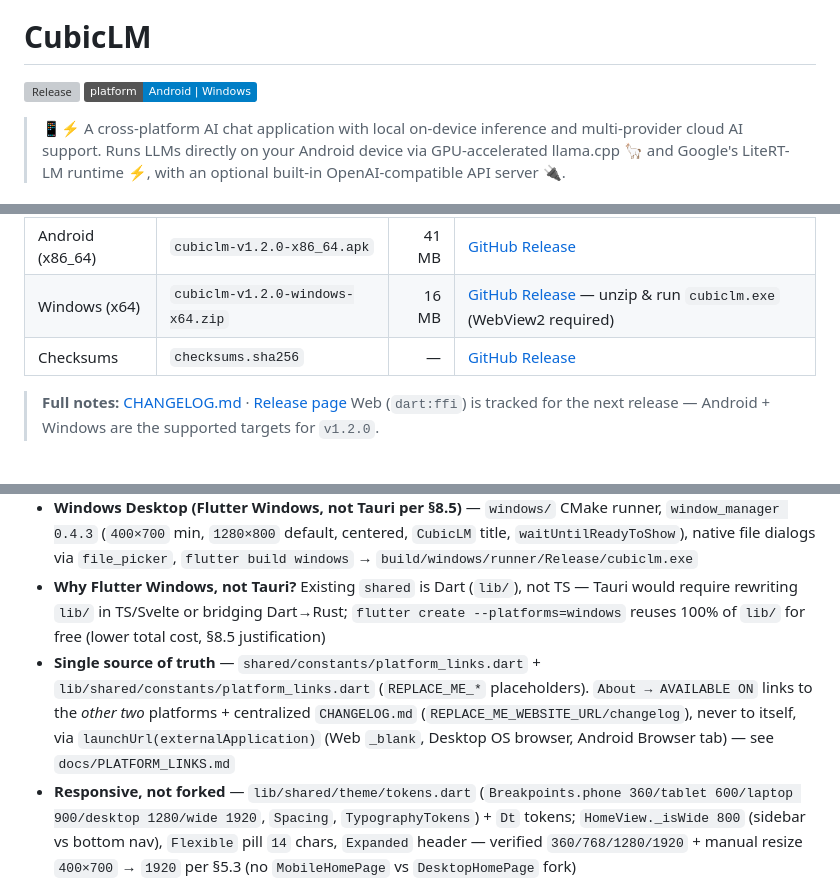
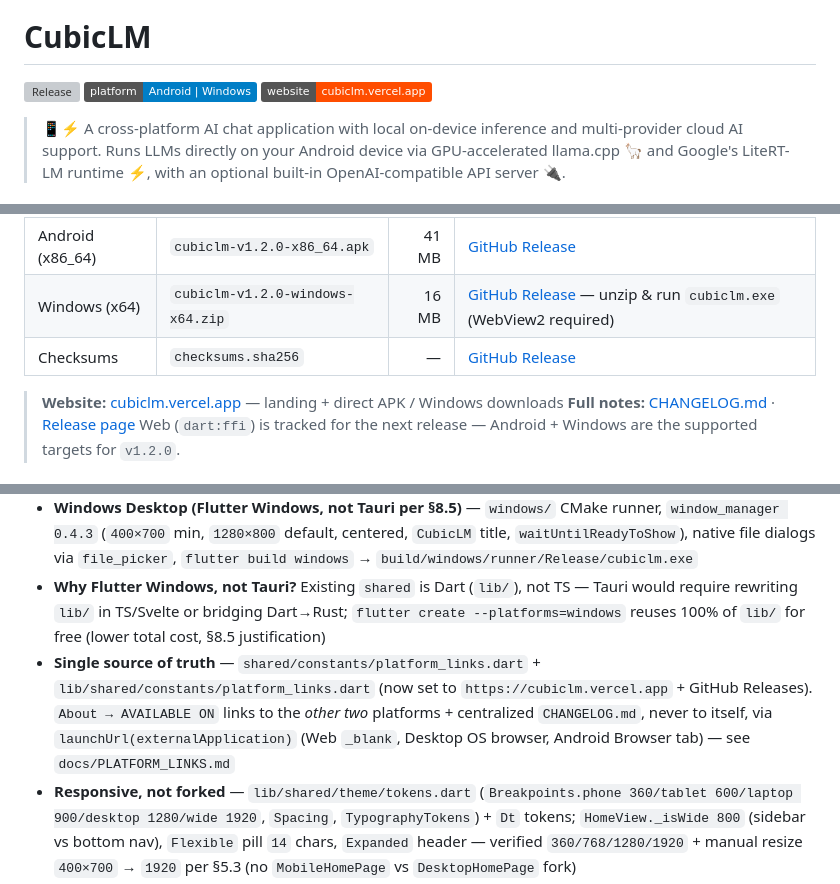
Before and after one commit to abir2afridi/CubicLM, a Markdown page: README.md, 3 parts joined by grey strips. GitHub-like rendering; badges without logos; grey boxes are pictures that could not be loaded.

Commit message:
docs: update README with website link and platform link details

```diff
--- a/README.md
+++ b/README.md
@@ -7,6 +7,7 @@
 
 [![Release](https://img.shields.io/github/v/release/abir2afridi/CubicLM?label=release)](https://github.com/abir2afridi/CubicLM/releases/tag/v1.2.0)
 [![Platform](https://img.shields.io/badge/platform-Android%20%7C%20Windows-blue)](https://github.com/abir2afridi/CubicLM/releases/tag/v1.2.0)
+[![Website](https://img.shields.io/badge/website-cubiclm.vercel.app-FF4D00)](https://cubiclm.vercel.app)
 
 > 📱⚡ A cross-platform AI chat application with local on-device inference and multi-provider cloud AI support. Runs LLMs directly on your Android device via GPU-accelerated llama.cpp 🦙 and Google's LiteRT-LM runtime ⚡, with an optional built-in OpenAI-compatible API server 🔌.
 
@@ -20,6 +21,7 @@
 | Windows (x64) | `cubiclm-v1.2.0-windows-x64.zip` | 16 MB | [GitHub Release](https://github.com/abir2afridi/CubicLM/releases/download/v1.2.0/cubiclm-v1.2.0-windows-x64.zip) — unzip & run `cubiclm.exe` (WebView2 required) |
 | Checksums | `checksums.sha256` | — | [GitHub Release](https://github.com/abir2afridi/CubicLM/releases/download/v1.2.0/checksums.sha256) |
 
+> **Website:** [cubiclm.vercel.app](https://cubiclm.vercel.app) — landing + direct APK / Windows downloads
 > **Full notes:** [CHANGELOG.md](CHANGELOG.md) · [Release page](https://github.com/abir2afridi/CubicLM/releases/tag/v1.2.0)
 > Web (`dart:ffi`) is tracked for the next release — Android + Windows are the supported targets for `v1.2.0`.
 
@@ -158,7 +160,7 @@ A power-user setting in **Nodes › Config** to connect one user-provided **remo
 - **Web (Flutter Web)** — `web/` static shell (`index.html`, `manifest.json`), Hive IndexedDB, `dart:io` stubs (`download_web.dart`, `inference_stub.dart`); `flutter build web` → `build/web`
 - **Windows Desktop (Flutter Windows, not Tauri per §8.5)** — `windows/` CMake runner, `window_manager 0.4.3` (`400×700` min, `1280×800` default, centered, `CubicLM` title, `waitUntilReadyToShow`), native file dialogs via `file_picker`, `flutter build windows` → `build/windows/runner/Release/cubiclm.exe`
 - **Why Flutter Windows, not Tauri?** Existing `shared` is Dart (`lib/`), not TS — Tauri would require rewriting `lib/` in TS/Svelte or bridging Dart→Rust; `flutter create --platforms=windows` reuses 100% of `lib/` for free (lower total cost, §8.5 justification)
-- **Single source of truth** — `shared/constants/platform_links.dart` + `lib/shared/constants/platform_links.dart` (`REPLACE_ME_*` placeholders). `About → AVAILABLE ON` links to the *other two* platforms + centralized `CHANGELOG.md` (`REPLACE_ME_WEBSITE_URL/changelog`), never to itself, via `launchUrl(externalApplication)` (Web `_blank`, Desktop OS browser, Android Browser tab) — see `docs/PLATFORM_LINKS.md`
+- **Single source of truth** — `shared/constants/platform_links.dart` + `lib/shared/constants/platform_links.dart` (now set to `https://cubiclm.vercel.app` + GitHub Releases). `About → AVAILABLE ON` links to the *other two* platforms + centralized `CHANGELOG.md`, never to itself, via `launchUrl(externalApplication)` (Web `_blank`, Desktop OS browser, Android Browser tab) — see `docs/PLATFORM_LINKS.md`
 - **Responsive, not forked** — `lib/shared/theme/tokens.dart` (`Breakpoints.phone 360/tablet 600/laptop 900/desktop 1280/wide 1920`, `Spacing`, `TypographyTokens`) + `Dt` tokens; `HomeView._isWide 800` (sidebar vs bottom nav), `Flexible` pill `14` chars, `Expanded` header — verified `360/768/1280/1920` + manual resize `400×700` → `1920` per §5.3 (no `MobileHomePage` vs `DesktopHomePage` fork)
 - **Platform differences documented** — `docs/PLATFORM_DIFFERENCES.md` (local inference cloud-only on Web/Windows until `local_plugins/llama_flutter_windows` ported), `docs/ARCHITECTURE.md`, `docs/BUILD_AND_RUN.md`, `scripts/build-all.ps1` / `.sh`
 - **Windows local inference (intentional gap §8.3):** `local_plugins` are Android FFI only → `supportsLocalInference=false` on `TargetPlatform.windows`, shows cloud banner; roadmap is `local_plugins/llama_flutter_windows` (`llama.dll`)
```
